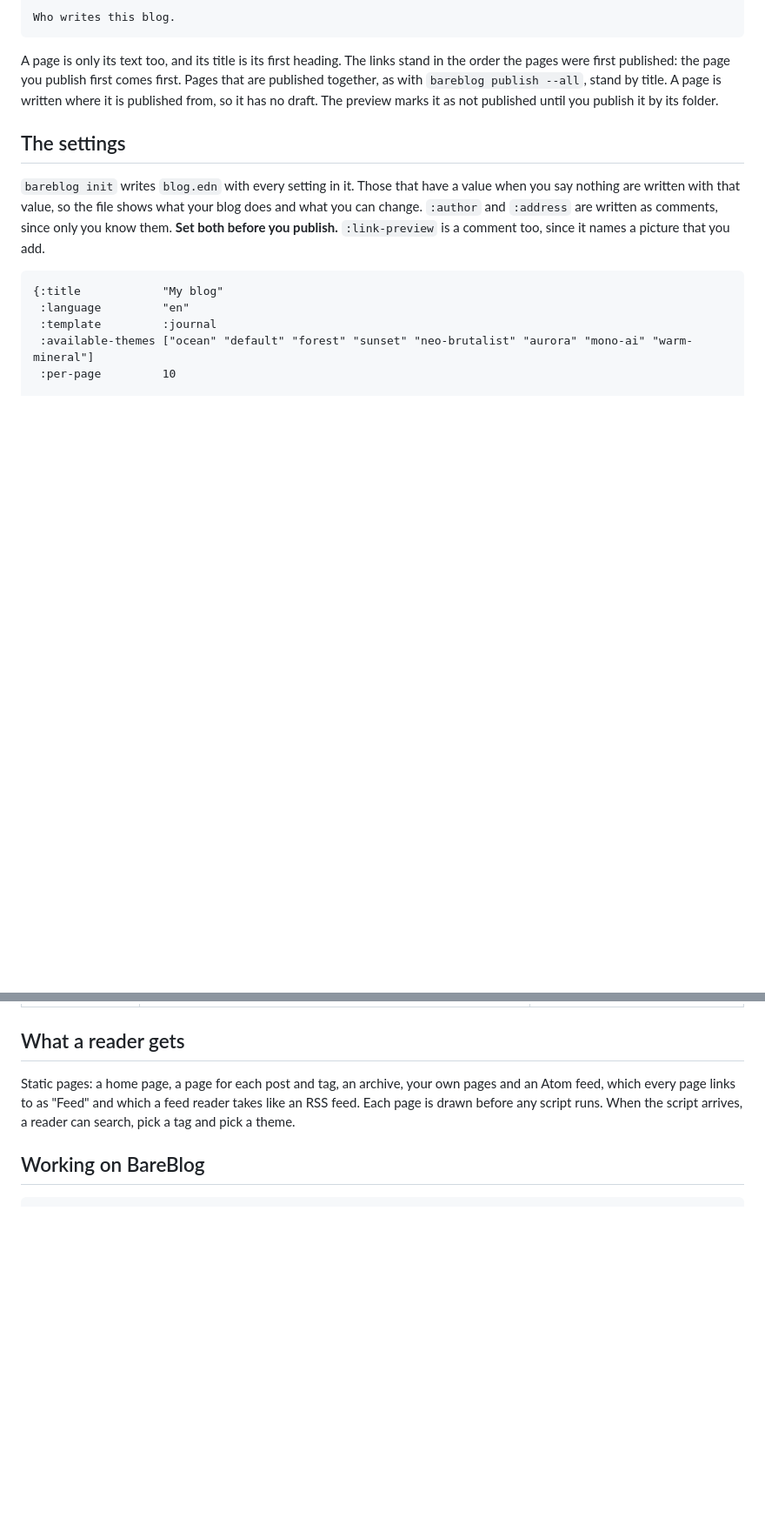
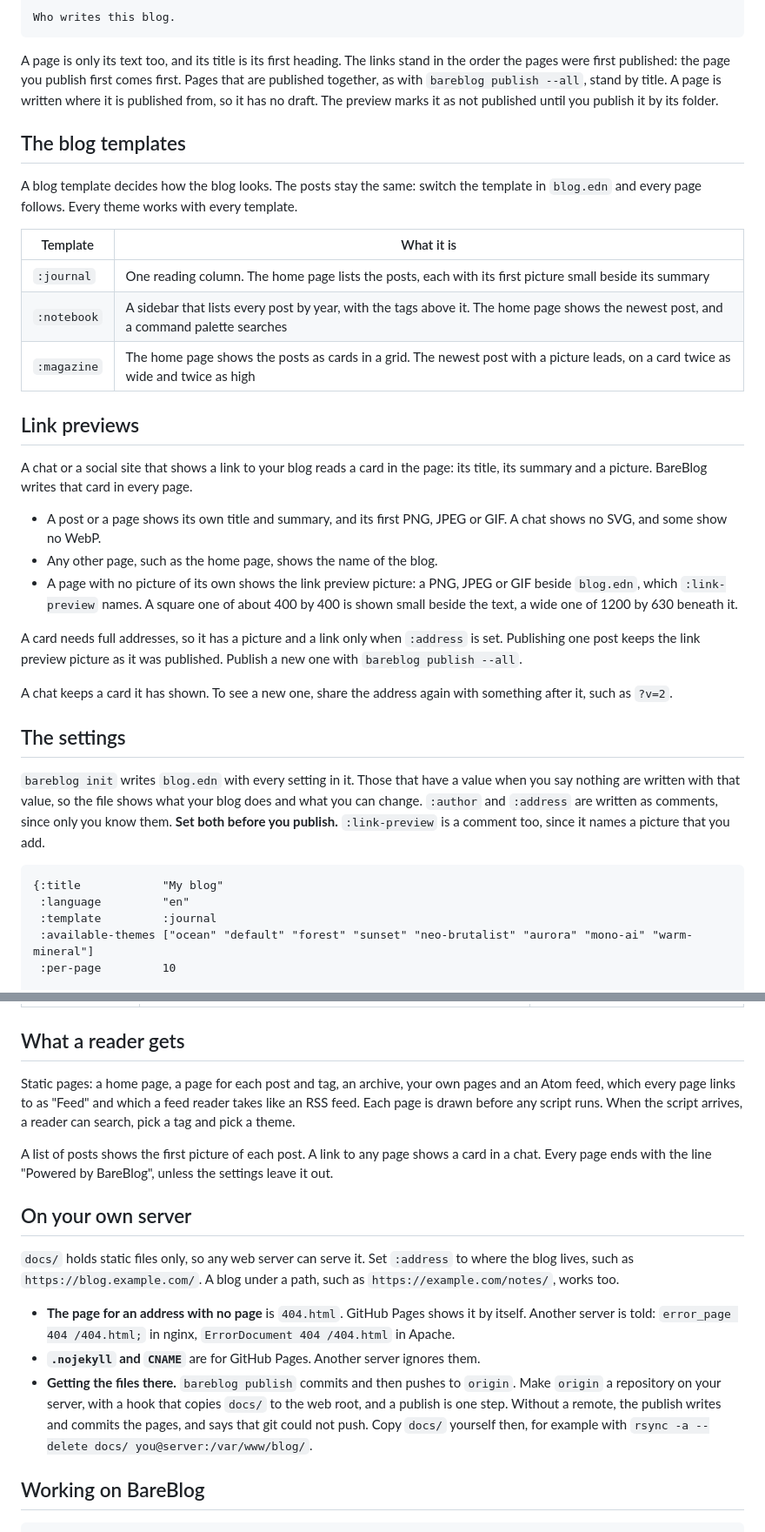
Before and after one commit to avanelsas/bareblog, a Markdown page: README.md, 2 parts joined by grey strips. Shown at 87% size. Drawn GitHub-style; blank space fills up the shorter version.

Commit message:
Describe the blog templates, link previews, the first picture of a post, the footer and hosting on your own server in the README

````diff
--- a/README.md
+++ b/README.md
@@ -196,6 +203,36 @@ the pages were first published: the page you publish first comes first. Pages th
 published together, as with `bareblog publish --all`, stand by title. A page is written
 where it is published from, so it has no draft. The preview marks it as not published until
 you publish it by its folder.
+
+## The blog templates
+
+A blog template decides how the blog looks. The posts stay the same: switch the template in
+`blog.edn` and every page follows. Every theme works with every template.
+
+| Template | What it is |
+|---|---|
+| `:journal` | One reading column. The home page lists the posts, each with its first picture small beside its summary |
+| `:notebook` | A sidebar that lists every post by year, with the tags above it. The home page shows the newest post, and a command palette searches |
+| `:magazine` | The home page shows the posts as cards in a grid. The newest post with a picture leads, on a card twice as wide and twice as high |
+
+## Link previews
+
+A chat or a social site that shows a link to your blog reads a card in the page: its title, its
+summary and a picture. BareBlog writes that card in every page.
+
+- A post or a page shows its own title and summary, and its first PNG, JPEG or GIF. A chat
+  shows no SVG, and some show no WebP.
+- Any other page, such as the home page, shows the name of the blog.
+- A page with no picture of its own shows the link preview picture: a PNG, JPEG or GIF beside
+  `blog.edn`, which `:link-preview` names. A square one of about 400 by 400 is shown small
+  beside the text, a wide one of 1200 by 630 beneath it.
+
+A card needs full addresses, so it has a picture and a link only when `:address` is set.
+Publishing one post keeps the link preview picture as it was published. Publish a new one with
+`bareblog publish --all`.
+
+A chat keeps a card it has shown. To see a new one, share the address again with something
+after it, such as `?v=2`.
 
 ## The settings
 
@@ -249,6 +286,25 @@ feed, which every page links to as "Feed" and which a feed reader takes like an
 page is drawn before any script runs. When the script arrives, a reader can search, pick a tag
 and pick a theme.
 
+A list of posts shows the first picture of each post. A link to any page shows a card in a chat.
+Every page ends with the line "Powered by BareBlog", unless the settings leave it out.
+
+## On your own server
+
+`docs/` holds static files only, so any web server can serve it. Set `:address` to where the
+blog lives, such as `https://blog.example.com/`. A blog under a path, such as
+`https://example.com/notes/`, works too.
+
+- **The page for an address with no page** is `404.html`. GitHub Pages shows it by itself.
+  Another server is told: `error_page 404 /404.html;` in nginx, `ErrorDocument 404 /404.html`
+  in Apache.
+- **`.nojekyll` and `CNAME`** are for GitHub Pages. Another server ignores them.
+- **Getting the files there.** `bareblog publish` commits and then pushes to `origin`. Make
+  `origin` a repository on your server, with a hook that copies `docs/` to the web root, and a
+  publish is one step. Without a remote, the publish writes and commits the pages, and says
+  that git could not push. Copy `docs/` yourself then, for example with
+  `rsync -a --delete docs/ you@server:/var/www/blog/`.
+
 ## Working on BareBlog
 
 ```
````
Also changed, not shown: other parts of README.md (+8 -1 lines).
